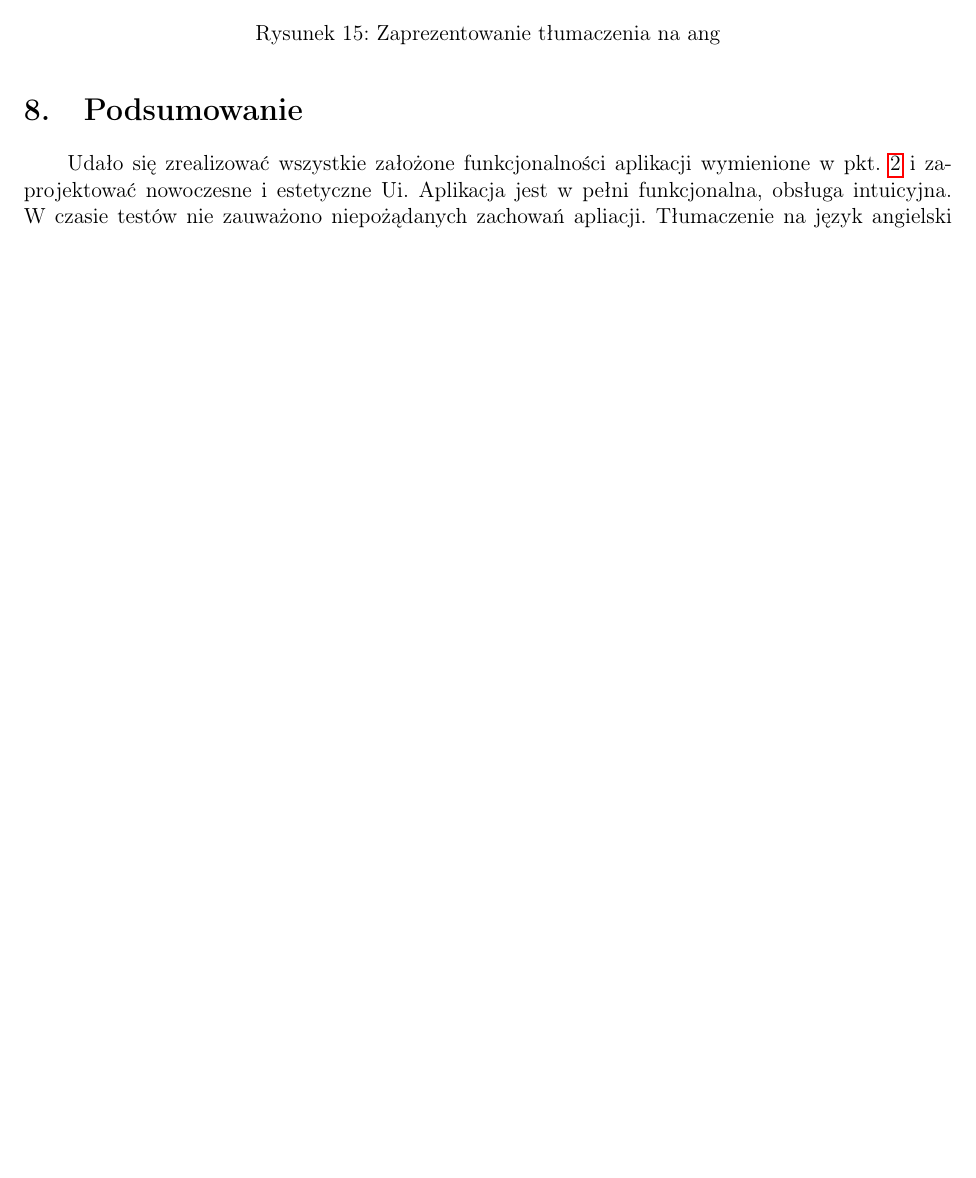
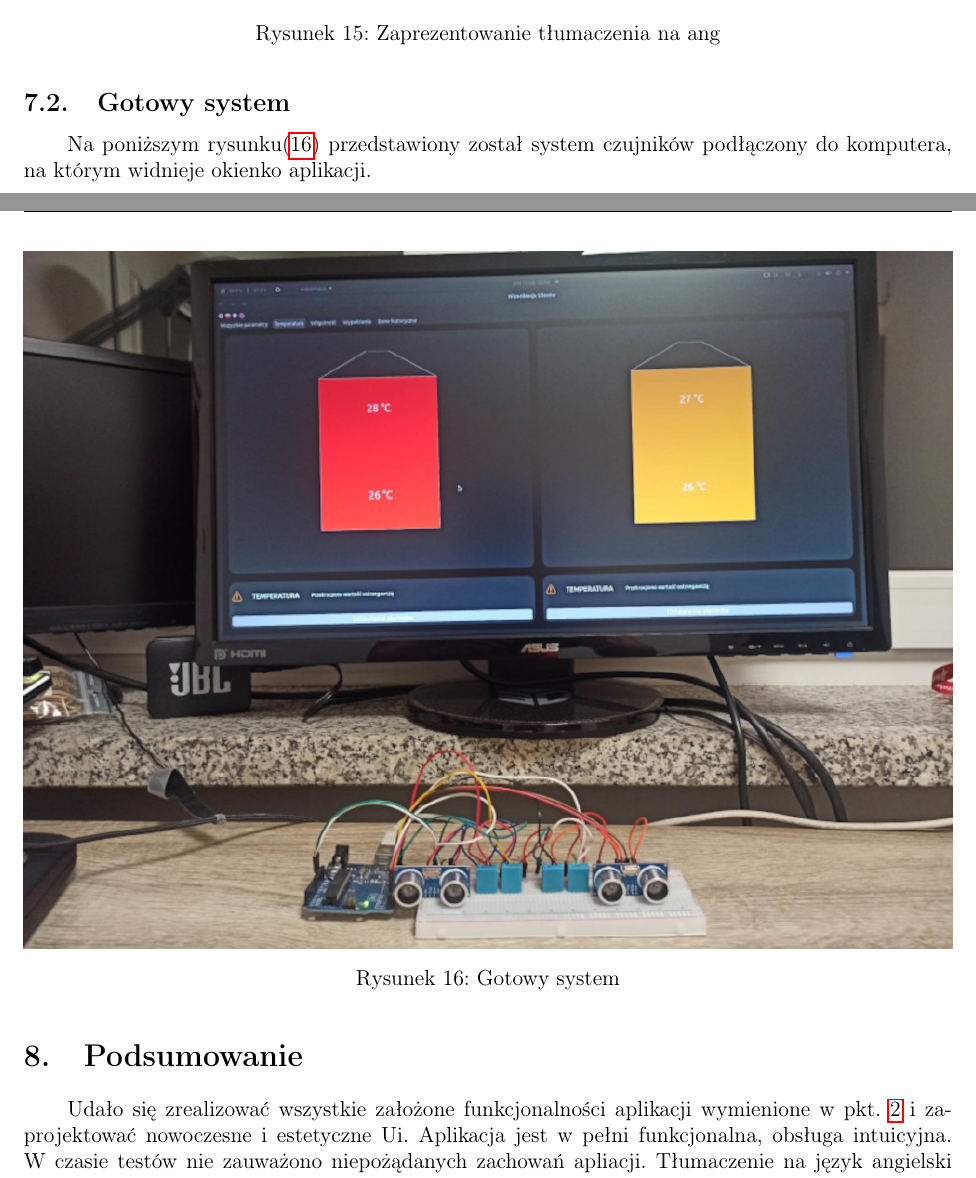
Before and after one commit to PartyKusZ/wizualizacja_danych_sensorycznych, a LaTeX document (raport/Jakub_Kusz_raport.tex, which reads raport/7.tex): part of page 22 of 22 before the commit and two parts of pages 22 and 23 of 23 after it, the two joined at a grey line, cut so that both start at the same text, the shorter picture padded with empty space. Compiled offline with pdfLaTeX.

Commit message:
edycja raportyu końcowego

```diff
--- a/raport/7.tex
+++ b/raport/7.tex
@@ -51,3 +51,13 @@
         \caption{Zaprezentowanie tłumaczenia na ang}
         \label{fig: ang}
     \end{figure}
+
+    \subsection{Gotowy system}
+        Na poniższym rysunku(\ref{fig: gotowy_system}) przedstawiony został system czujników podłączony do komputera,
+        na którym widnieje okienko aplikacji.
+        \begin{figure}[H]
+            \centering
+            \includegraphics[width=\textwidth]{obrazy/czyjniki_monitor.jpg}
+            \caption{Gotowy system}
+            \label{fig: gotowy_system}
+        \end{figure}
```
Also changed, not shown: raport/Jakub_Kusz_raport.pdf, raport/obrazy/czyjniki_monitor.jpg (added), 7 other files.
